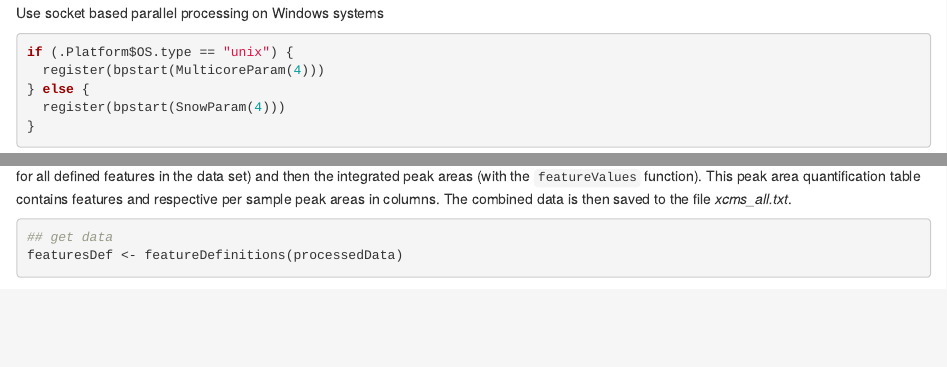
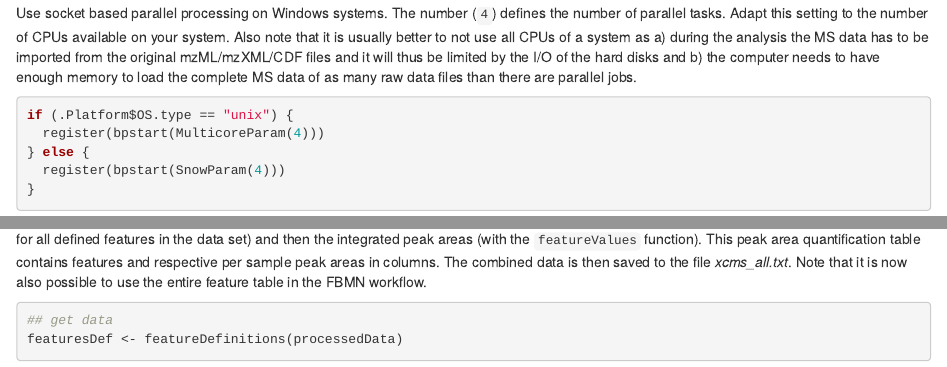
Before and after one commit to DorresteinLaboratory/XCMS3_FeatureBasedMN, an R Markdown document (XCMS3_Preprocessing.Rmd): the page in a window 1100 px wide, from 380 px down, and a second part further down, joined at a grey line. Rendered offline with R 4.5, knitr and Pandoc, with nearby package versions; some code elsewhere in the file could not run offline.

Commit message:
Update README and workflow

````diff
--- a/XCMS3_Preprocessing.Rmd
+++ b/XCMS3_Preprocessing.Rmd
@@ -16,7 +16,13 @@ library(xcms)
 source("https://raw.githubusercontent.com/jorainer/xcms-gnps-tools/master/customFunctions.R")
 ```
 
-Use socket based parallel processing on Windows systems
+Use socket based parallel processing on Windows systems. The number (`4`)
+defines the number of parallel tasks. Adapt this setting to the number of CPUs
+available on your system. Also note that it is usually better to not use all
+CPUs of a system as a) during the analysis the MS data has to be imported from
+the original mzML/mzXML/CDF files and it will thus be limited by the I/O of the
+hard disks and b) the computer needs to have enough memory to load the complete
+MS data of as many raw data files than there are parallel jobs.
 
 ```{r}
 if (.Platform$OS.type == "unix") {
@@ -147,11 +153,13 @@ function `formatSpectraForGNPS`
 writeMgfData(filteredMs2Spectra, "ms2spectra_all.mgf")
 ```
 
-Export peak area quantification table. To this end we first extract the *feature definitions* (i.e. the m/z and retention time ranges and other metadata for all
+Export peak area quantification table. To this end we first extract the *feature
+definitions* (i.e. the m/z and retention time ranges and other metadata for all
 defined features in the data set) and then the integrated peak areas (with the
-`featureValues` function). This peak area quantification table contains
-features and respective per sample peak areas in columns. The combined data is
-then saved to the file *xcms_all.txt*.
+`featureValues` function). This peak area quantification table contains features
+and respective per sample peak areas in columns. The combined data is then saved
+to the file *xcms_all.txt*. Note that it is now also possible to use the entire
+feature table in the FBMN workflow.
 
 ```{r}
 ## get data
````
Also changed, not shown: README.md.
